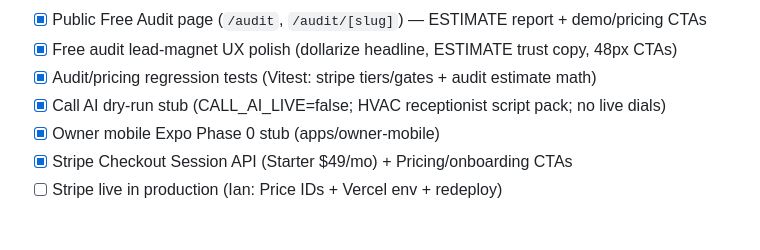
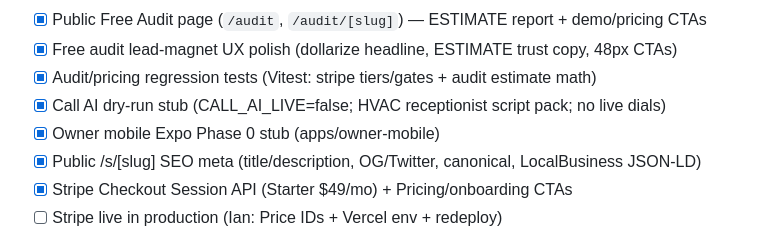
Before and after one commit to iankopf2-creator/Apex-hq, a Markdown page: BUILD_SPEC.md, the part around the change. Rendered like a GitHub page.

Commit message:
fix: restore Eve handoff (STATUS checkbox only)

```diff
--- a/BUILD_SPEC.md
+++ b/BUILD_SPEC.md
@@ -34,6 +34,7 @@ Companion to MASTER_BLUEPRINT.md. Worker updates STATUS only for finished work.
 - [x] Audit/pricing regression tests (Vitest: stripe tiers/gates + audit estimate math)
 - [x] Call AI dry-run stub (CALL_AI_LIVE=false; HVAC receptionist script pack; no live dials)
 - [x] Owner mobile Expo Phase 0 stub (apps/owner-mobile)
+- [x] Public /s/[slug] SEO meta (title/description, OG/Twitter, canonical, LocalBusiness JSON-LD)
 - [x] Stripe Checkout Session API (Starter $49/mo) + Pricing/onboarding CTAs
 - [ ] Stripe live in production (Ian: Price IDs + Vercel env + redeploy)
 
```
